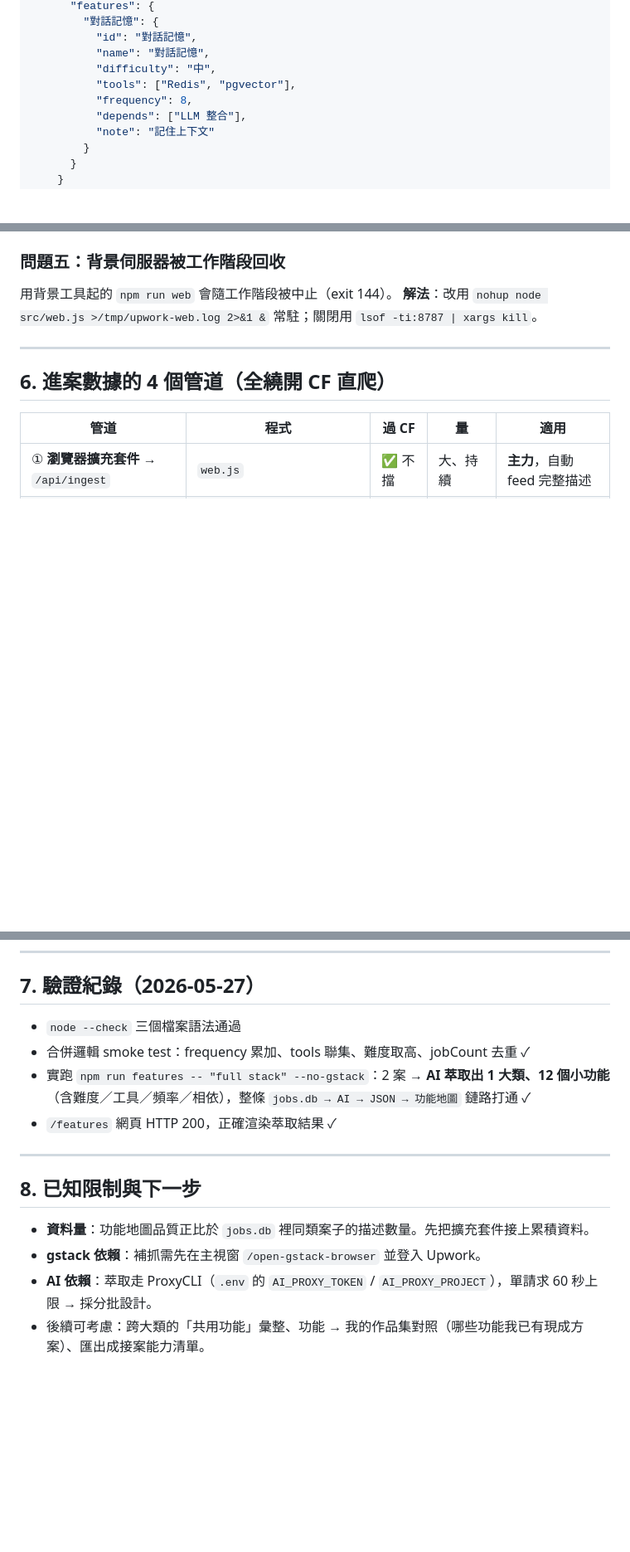
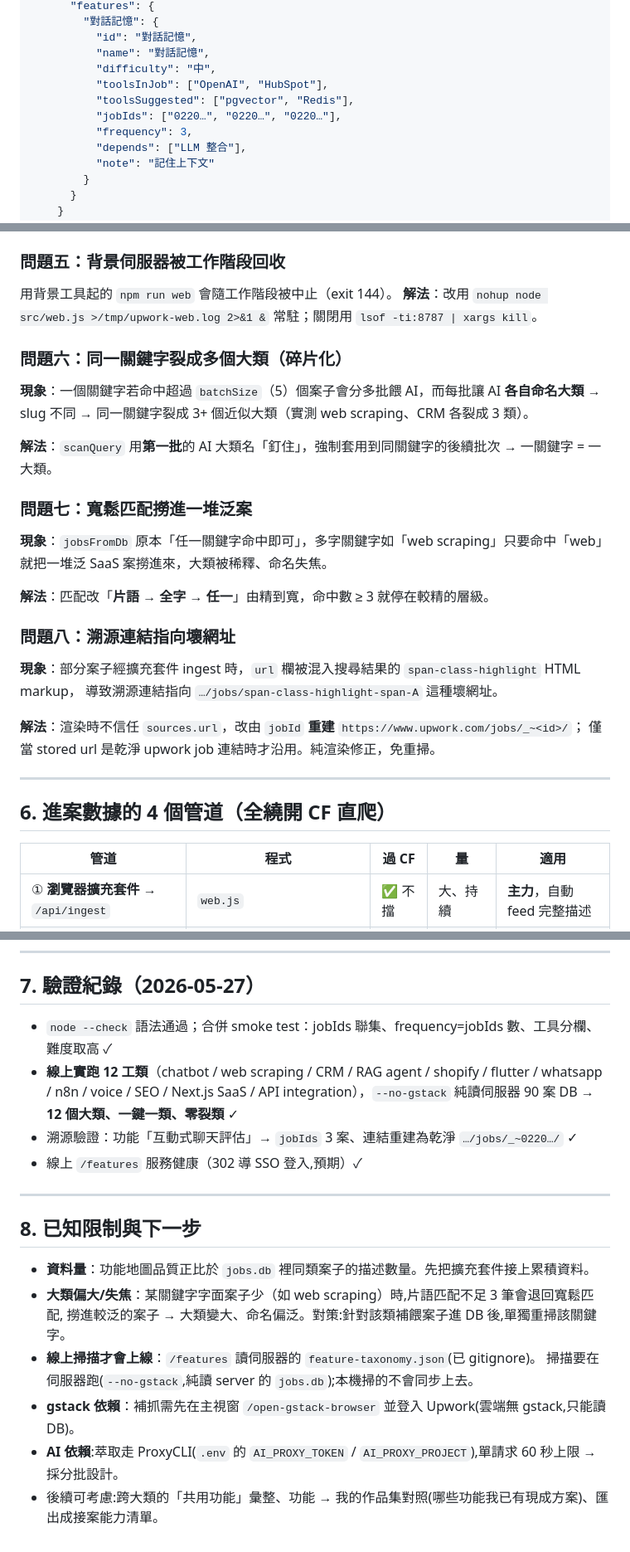
Before and after one commit to Harry1667/upworkfilter, a Markdown page: FEATURE-MAP.md, 3 parts joined by grey strips. Shown at 83% size. GitHub-like rendering; blank space fills up the shorter version.

Commit message:
docs(FEATURE-MAP): 補溯源(大類/功能層級)、裂類修正、壞連結修正、12工類驗證
Co-Authored-By: Claude Opus 4.7 (1M context) <noreply@anthropic.com>

```diff
--- a/FEATURE-MAP.md
+++ b/FEATURE-MAP.md
@@ -78,8 +79,10 @@ web.js
           "id": "對話記憶",
           "name": "對話記憶",
           "difficulty": "中",
-          "tools": ["Redis", "pgvector"],
-          "frequency": 8,
+          "toolsInJob": ["OpenAI", "HubSpot"],
+          "toolsSuggested": ["pgvector", "Redis"],
+          "jobIds": ["0220…", "0220…", "0220…"],
+          "frequency": 3,
           "depends": ["LLM 整合"],
           "note": "記住上下文"
         }
@@ -200,6 +212,28 @@ npm run features -- "chatbot" --no-gstack   # 只用 jobs.db，完全不爬
 用背景工具起的 `npm run web` 會隨工作階段被中止（exit 144）。
 **解法**：改用 `nohup node src/web.js >/tmp/upwork-web.log 2>&1 &` 常駐；關閉用 `lsof -ti:8787 | xargs kill`。
 
+### 問題六：同一關鍵字裂成多個大類（碎片化）
+
+**現象**：一個關鍵字若命中超過 `batchSize`（5）個案子會分多批餵 AI，而每批讓 AI **各自命名大類**
+→ slug 不同 → 同一關鍵字裂成 3+ 個近似大類（實測 web scraping、CRM 各裂成 3 類）。
+
+**解法**：`scanQuery` 用**第一批**的 AI 大類名「釘住」，強制套用到同關鍵字的後續批次 → 一關鍵字 = 一大類。
+
+### 問題七：寬鬆匹配撈進一堆泛案
+
+**現象**：`jobsFromDb` 原本「任一關鍵字命中即可」，多字關鍵字如「web scraping」只要命中「web」
+就把一堆泛 SaaS 案撈進來，大類被稀釋、命名失焦。
+
+**解法**：匹配改「**片語 → 全字 → 任一**」由精到寬，命中數 ≥ 3 就停在較精的層級。
+
+### 問題八：溯源連結指向壞網址
+
+**現象**：部分案子經擴充套件 ingest 時，`url` 欄被混入搜尋結果的 `span-class-highlight` HTML markup，
+導致溯源連結指向 `…/jobs/span-class-highlight-span-A` 這種壞網址。
+
+**解法**：渲染時不信任 `sources.url`，改由 `jobId` **重建** `https://www.upwork.com/jobs/_~<id>/`；
+僅當 stored url 是乾淨 upwork job 連結時才沿用。純渲染修正，免重掃。
+
 ---
 
 ## 6. 進案數據的 4 個管道（全繞開 CF 直爬）
@@ -215,17 +249,22 @@ npm run features -- "chatbot" --no-gstack   # 只用 jobs.db，完全不爬
 
 ## 7. 驗證紀錄（2026-05-27）
 
-- `node --check` 三個檔案語法通過
-- 合併邏輯 smoke test：frequency 累加、tools 聯集、難度取高、jobCount 去重 ✓
-- 實跑 `npm run features -- "full stack" --no-gstack`：2 案 → **AI 萃取出 1 大類、12 個小功能**
-  （含難度／工具／頻率／相依），整條 `jobs.db → AI → JSON → 功能地圖` 鏈路打通 ✓
-- `/features` 網頁 HTTP 200，正確渲染萃取結果 ✓
+- `node --check` 語法通過；合併 smoke test：jobIds 聯集、frequency=jobIds 數、工具分欄、難度取高 ✓
+- **線上實跑 12 工類**（chatbot / web scraping / CRM / RAG agent / shopify / flutter / whatsapp /
+  n8n / voice / SEO / Next.js SaaS / API integration），`--no-gstack` 純讀伺服器 90 案 DB →
+  **12 個大類、一鍵一類、零裂類** ✓
+- 溯源驗證：功能「互動式聊天評估」→ `jobIds` 3 案、連結重建為乾淨 `…/jobs/_~0220…/` ✓
+- 線上 `/features` 服務健康（302 導 SSO 登入,預期）✓
 
 ---
 
 ## 8. 已知限制與下一步
 
 - **資料量**：功能地圖品質正比於 `jobs.db` 裡同類案子的描述數量。先把擴充套件接上累積資料。
-- **gstack 依賴**：補抓需先在主視窗 `/open-gstack-browser` 並登入 Upwork。
-- **AI 依賴**：萃取走 ProxyCLI（`.env` 的 `AI_PROXY_TOKEN` / `AI_PROXY_PROJECT`），單請求 60 秒上限 → 採分批設計。
-- 後續可考慮：跨大類的「共用功能」彙整、功能 → 我的作品集對照（哪些功能我已有現成方案）、匯出成接案能力清單。
+- **大類偏大/失焦**：某關鍵字字面案子少（如 web scraping）時,片語匹配不足 3 筆會退回寬鬆匹配,
+  撈進較泛的案子 → 大類變大、命名偏泛。對策:針對該類補餵案子進 DB 後,單獨重掃該關鍵字。
+- **線上掃描才會上線**：`/features` 讀伺服器的 `feature-taxonomy.json`(已 gitignore)。
+  掃描要在伺服器跑(`--no-gstack`,純讀 server 的 `jobs.db`);本機掃的不會同步上去。
+- **gstack 依賴**：補抓需先在主視窗 `/open-gstack-browser` 並登入 Upwork(雲端無 gstack,只能讀 DB)。
+- **AI 依賴**:萃取走 ProxyCLI(`.env` 的 `AI_PROXY_TOKEN` / `AI_PROXY_PROJECT`),單請求 60 秒上限 → 採分批設計。
+- 後續可考慮:跨大類的「共用功能」彙整、功能 → 我的作品集對照(哪些功能我已有現成方案)、匯出成接案能力清單。
```
Also changed, not shown: other parts of FEATURE-MAP.md (+14 -4 lines).
